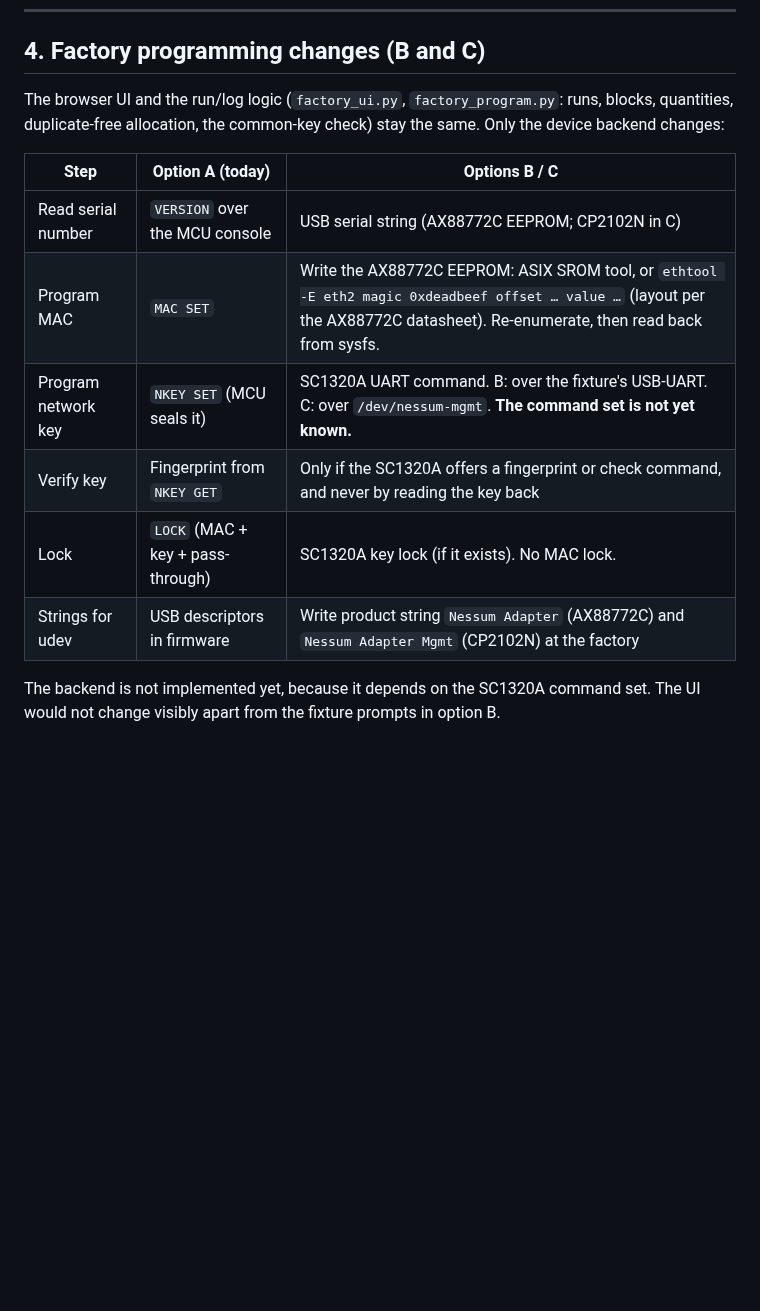
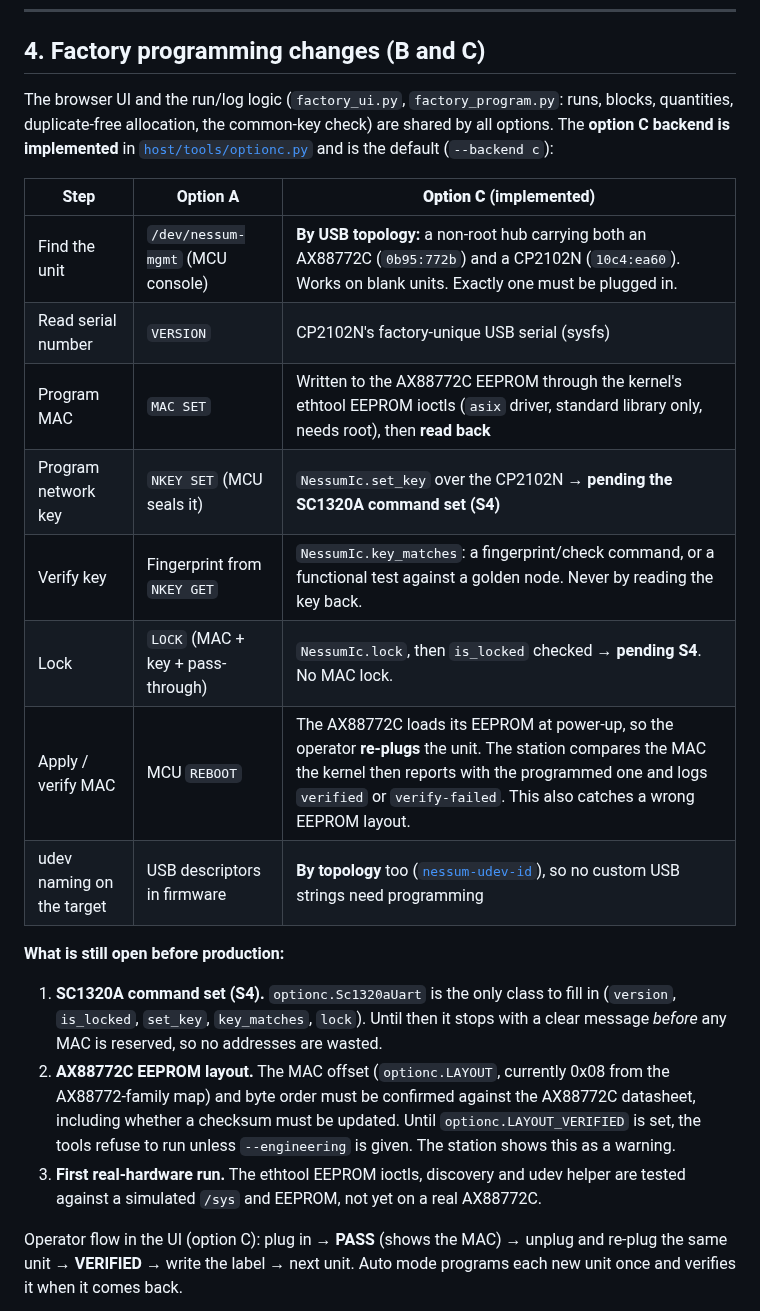
Before and after one commit to hoonchiat/Nessum-Adapter, a Markdown page: docs/ALTERNATIVES.md, the part around one of its changes. Drawn GitHub-style; blank space fills up the shorter version.

```diff
--- a/docs/ALTERNATIVES.md
+++ b/docs/ALTERNATIVES.md
@@ -89,17 +89,35 @@ so a key read from any single unit exposes every installation.
 ## 4. Factory programming changes (B and C)
 
 The browser UI and the run/log logic (`factory_ui.py`, `factory_program.py`: runs,
-blocks, quantities, duplicate-free allocation, the common-key check) stay the same.
-Only the device backend changes:
+blocks, quantities, duplicate-free allocation, the common-key check) are shared by all
+options. The **option C backend is implemented** in
+[`host/tools/optionc.py`](../host/tools/optionc.py) and is the default (`--backend c`):
 
-| Step | Option A (today) | Options B / C |
+| Step | Option A | **Option C** (implemented) |
 |---|---|---|
-| Read serial number | `VERSION` over the MCU console | USB serial string (AX88772C EEPROM; CP2102N in C) |
-| Program MAC | `MAC SET` | Write the AX88772C EEPROM: ASIX SROM tool, or `ethtool -E eth2 magic 0xdeadbeef offset … value …` (layout per the AX88772C datasheet). Re-enumerate, then read back from sysfs. |
-| Program network key | `NKEY SET` (MCU seals it) | SC1320A UART command. B: over the fixture's USB-UART. C: over `/dev/nessum-mgmt`. **The command set is not yet known.** |
-| Verify key | Fingerprint from `NKEY GET` | Only if the SC1320A offers a fingerprint or check command, and never by reading the key back |
-| Lock | `LOCK` (MAC + key + pass-through) | SC1320A key lock (if it exists). No MAC lock. |
-| Strings for udev | USB descriptors in firmware | Write product string `Nessum Adapter` (AX88772C) and `Nessum Adapter Mgmt` (CP2102N) at the factory |
+| Find the unit | `/dev/nessum-mgmt` (MCU console) | **By USB topology:** a non-root hub carrying both an AX88772C (`0b95:772b`) and a CP2102N (`10c4:ea60`). Works on blank units. Exactly one must be plugged in. |
+| Read serial number | `VERSION` | CP2102N's factory-unique USB serial (sysfs) |
+| Program MAC | `MAC SET` | Written to the AX88772C EEPROM through the kernel's ethtool EEPROM ioctls (`asix` driver, standard library only, needs root), then **read back** |
+| Program network key | `NKEY SET` (MCU seals it) | `NessumIc.set_key` over the CP2102N → **pending the SC1320A command set (S4)** |
+| Verify key | Fingerprint from `NKEY GET` | `NessumIc.key_matches`: a fingerprint/check command, or a functional test against a golden node. Never by reading the key back. |
+| Lock | `LOCK` (MAC + key + pass-through) | `NessumIc.lock`, then `is_locked` checked → **pending S4**. No MAC lock. |
+| Apply / verify MAC | MCU `REBOOT` | The AX88772C loads its EEPROM at power-up, so the operator **re-plugs** the unit. The station compares the MAC the kernel then reports with the programmed one and logs `verified` or `verify-failed`. This also catches a wrong EEPROM layout. |
+| udev naming on the target | USB descriptors in firmware | **By topology** too ([`nessum-udev-id`](../host/linux/options-bc/nessum-udev-id)), so no custom USB strings need programming |
 
-The backend is not implemented yet, because it depends on the SC1320A command set. The
-UI would not change visibly apart from the fixture prompts in option B.
+**What is still open before production:**
+
+1. **SC1320A command set (S4).** `optionc.Sc1320aUart` is the only class to fill in
+   (`version`, `is_locked`, `set_key`, `key_matches`, `lock`). Until then it stops with
+   a clear message *before* any MAC is reserved, so no addresses are wasted.
+2. **AX88772C EEPROM layout.** The MAC offset (`optionc.LAYOUT`, currently 0x08 from
+   the AX88772-family map) and byte order must be confirmed against the AX88772C
+   datasheet, including whether a checksum must be updated. Until
+   `optionc.LAYOUT_VERIFIED` is set, the tools refuse to run unless `--engineering` is
+   given. The station shows this as a warning.
+3. **First real-hardware run.** The ethtool EEPROM ioctls, discovery and udev helper
+   are tested against a simulated `/sys` and EEPROM, not yet on a real AX88772C.
+
+Operator flow in the UI (option C): plug in → **PASS** (shows the MAC) → unplug and
+re-plug the same unit → **VERIFIED** → write the label → next unit. Auto mode programs
+each new unit once and verifies it when it comes back.
+
```
Also changed, not shown: other parts of docs/ALTERNATIVES.md (+2 -0 lines), README.md (+11 -8 lines), docs/SPECIFICATION.md (+12 -8 lines), docs/images/factory-ui-c-pass.png (added), docs/images/factory-ui-c-verified.png (added), 11 other files.
